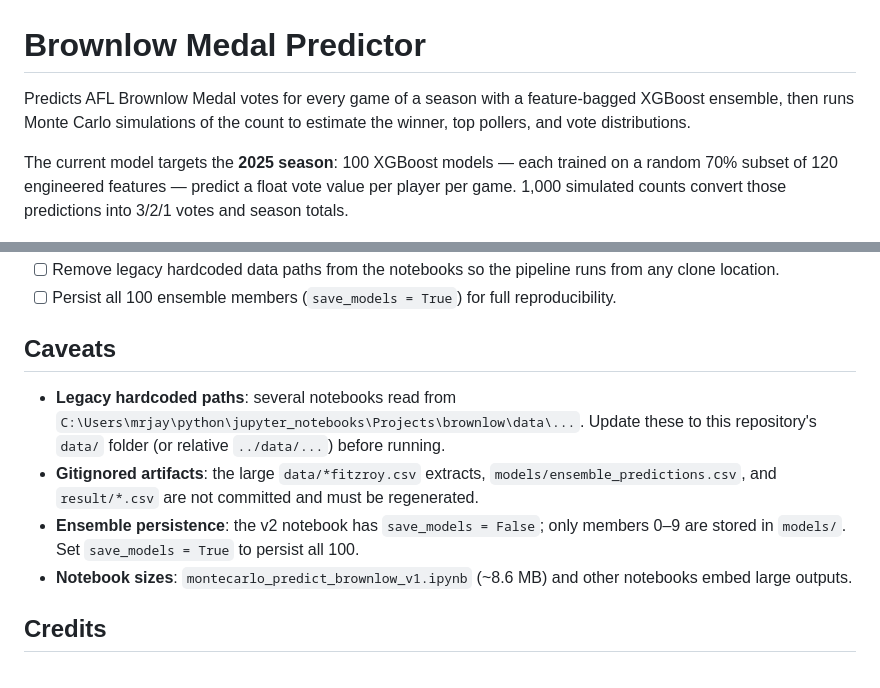
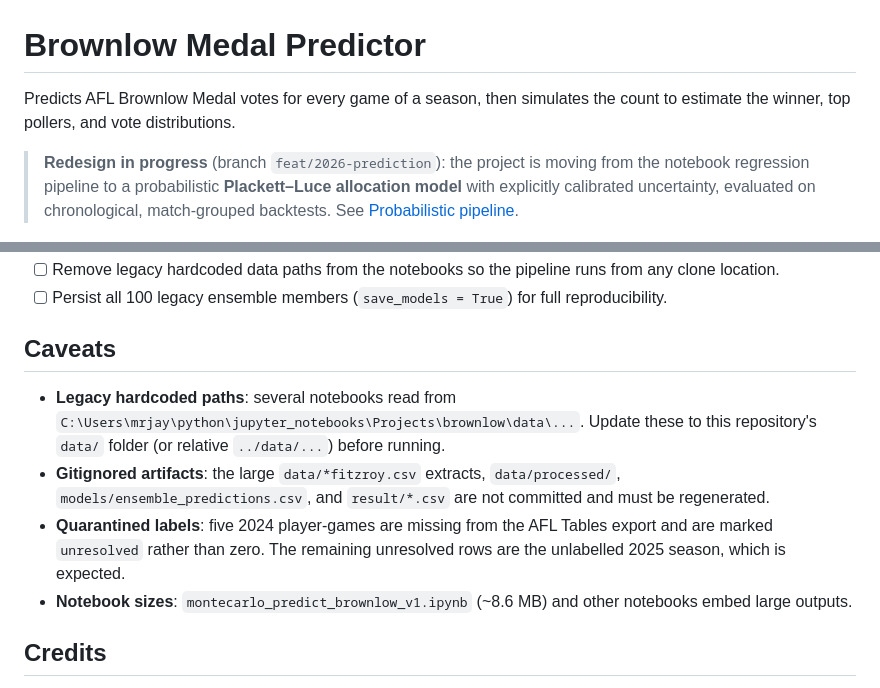
Before and after one commit to jay-stein/brownlow-medal-predictor, a Markdown page: README.md, 2 parts joined by grey strips. Rendered like a GitHub page.

```diff
--- a/README.md
+++ b/README.md
@@ -1,8 +1,8 @@
 # Brownlow Medal Predictor
 
-Predicts AFL Brownlow Medal votes for every game of a season with a feature-bagged XGBoost ensemble, then runs Monte Carlo simulations of the count to estimate the winner, top pollers, and vote distributions.
+Predicts AFL Brownlow Medal votes for every game of a season, then simulates the count to estimate the winner, top pollers, and vote distributions.
 
-The current model targets the **2025 season**: 100 XGBoost models — each trained on a random 70% subset of 120 engineered features — predict a float vote value per player per game. 1,000 simulated counts convert those predictions into 3/2/1 votes and season totals.
+> **Redesign in progress** (branch `feat/2026-prediction`): the project is moving from the notebook regression pipeline to a probabilistic **Plackett–Luce allocation model** with explicitly calibrated uncertainty, evaluated on chronological, match-grouped backtests. See [Probabilistic pipeline](#probabilistic-pipeline-in-progress).
 
 ![2025 Brownlow XGBoost Prediction](result/brownlow_seaborn.png)
 
@@ -108,11 +147,11 @@ R (≥ 4.1) packages: `fitzRoy` (≥ 1.8.0), `dplyr`, `knitr`/`rmarkdown`.
 - [ ] Remove legacy hardcoded data paths from the notebooks so the pipeline runs from any clone location.
-- [ ] Persist all 100 ensemble members (`save_models = True`) for full reproducibility.
+- [ ] Persist all 100 legacy ensemble members (`save_models = True`) for full reproducibility.
 
 ## Caveats
 
 - **Legacy hardcoded paths**: several notebooks read from `C:\Users\mrjay\python\jupyter_notebooks\Projects\brownlow\data\...`. Update these to this repository's `data/` folder (or relative `../data/...`) before running.
-- **Gitignored artifacts**: the large `data/*fitzroy.csv` extracts, `models/ensemble_predictions.csv`, and `result/*.csv` are not committed and must be regenerated.
-- **Ensemble persistence**: the v2 notebook has `save_models = False`; only members 0–9 are stored in `models/`. Set `save_models = True` to persist all 100.
+- **Gitignored artifacts**: the large `data/*fitzroy.csv` extracts, `data/processed/`, `models/ensemble_predictions.csv`, and `result/*.csv` are not committed and must be regenerated.
+- **Quarantined labels**: five 2024 player-games are missing from the AFL Tables export and are marked `unresolved` rather than zero. The remaining unresolved rows are the unlabelled 2025 season, which is expected.
 - **Notebook sizes**: `montecarlo_predict_brownlow_v1.ipynb` (~8.6 MB) and other notebooks embed large outputs.
 
 ## Credits
```
Also changed, not shown: other parts of README.md (+84 -45 lines).
